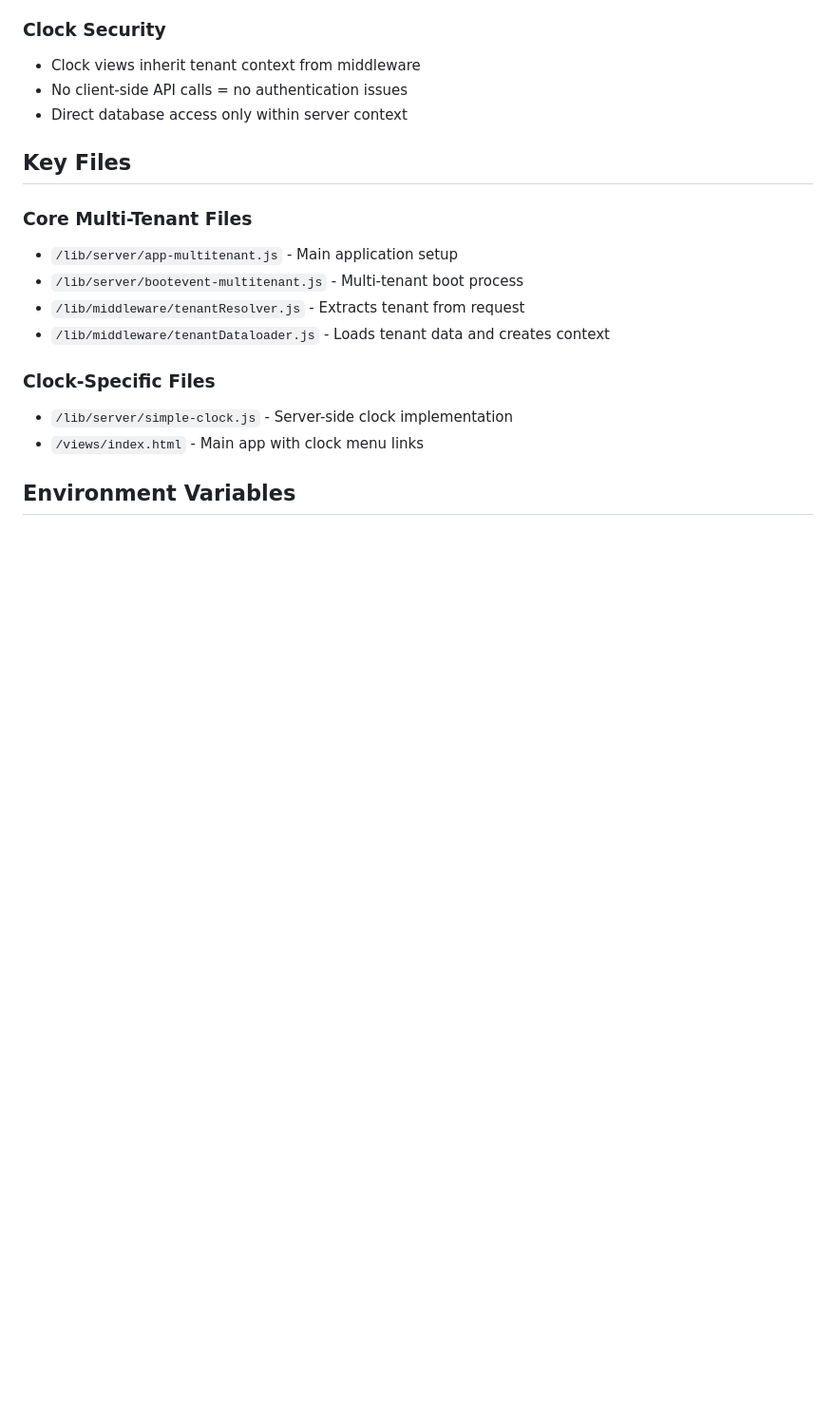
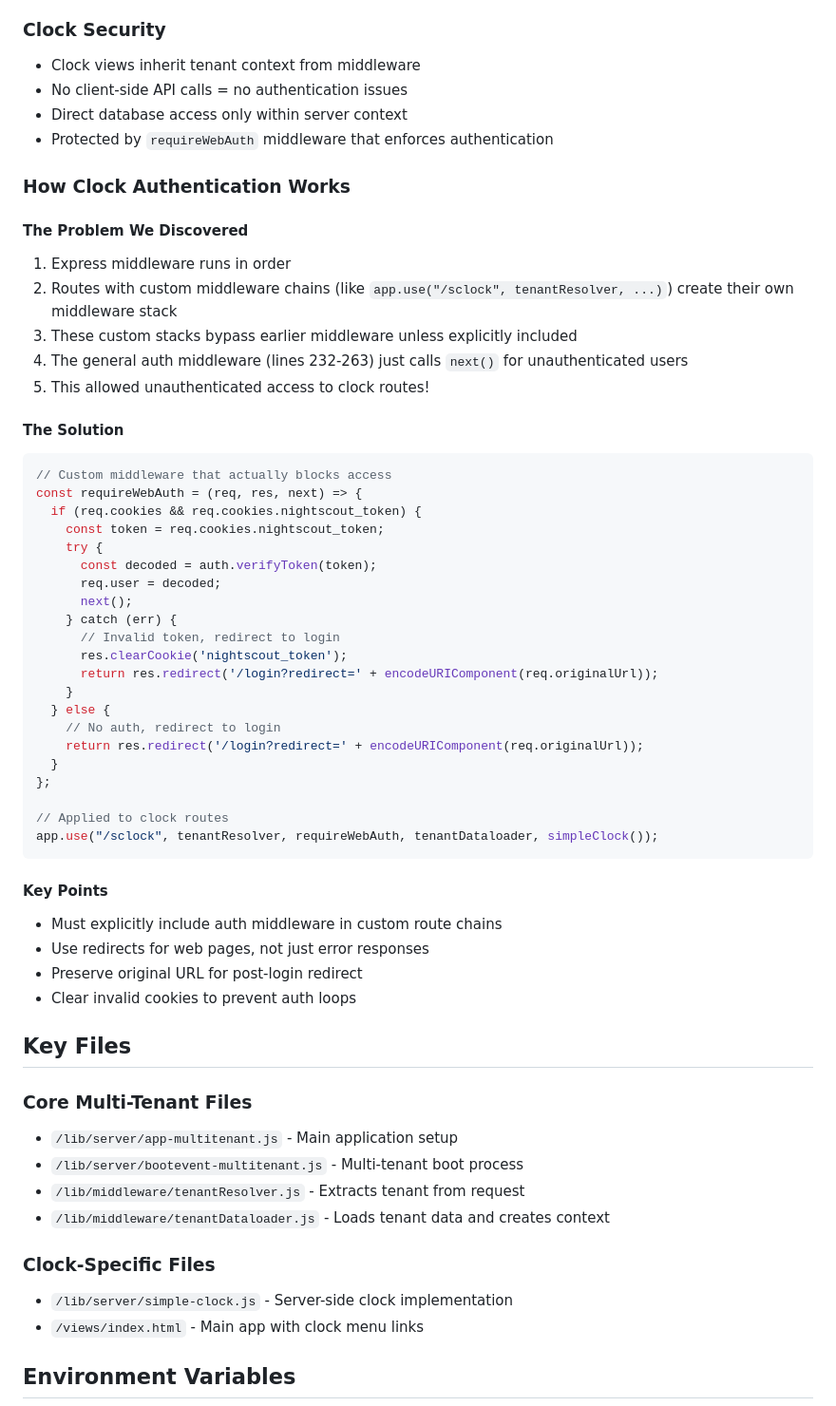
Before and after one commit to valkolimark/diabeetech-dash, a Markdown page: docs/MULTITENANT-ARCHITECTURE.md, the part around the change. Shown: that part at 95% size. Rendered like a GitHub page; blank space fills up the shorter version.

Commit message:
Update architecture docs with auth details and create food log prompt

````diff
--- a/docs/MULTITENANT-ARCHITECTURE.md
+++ b/docs/MULTITENANT-ARCHITECTURE.md
@@ -103,6 +103,47 @@ The clock routes have their own middleware chain and must explicitly include aut
 - Clock views inherit tenant context from middleware
 - No client-side API calls = no authentication issues
 - Direct database access only within server context
+- Protected by `requireWebAuth` middleware that enforces authentication
+
+### How Clock Authentication Works
+
+#### The Problem We Discovered
+1. Express middleware runs in order
+2. Routes with custom middleware chains (like `app.use("/sclock", tenantResolver, ...)`) create their own middleware stack
+3. These custom stacks bypass earlier middleware unless explicitly included
+4. The general auth middleware (lines 232-263) just calls `next()` for unauthenticated users
+5. This allowed unauthenticated access to clock routes!
+
+#### The Solution
+```javascript
+// Custom middleware that actually blocks access
+const requireWebAuth = (req, res, next) => {
+  if (req.cookies && req.cookies.nightscout_token) {
+    const token = req.cookies.nightscout_token;
+    try {
+      const decoded = auth.verifyToken(token);
+      req.user = decoded;
+      next();
+    } catch (err) {
+      // Invalid token, redirect to login
+      res.clearCookie('nightscout_token');
+      return res.redirect('/login?redirect=' + encodeURIComponent(req.originalUrl));
+    }
+  } else {
+    // No auth, redirect to login
+    return res.redirect('/login?redirect=' + encodeURIComponent(req.originalUrl));
+  }
+};
+
+// Applied to clock routes
+app.use("/sclock", tenantResolver, requireWebAuth, tenantDataloader, simpleClock());
+```
+
+#### Key Points
+- Must explicitly include auth middleware in custom route chains
+- Use redirects for web pages, not just error responses
+- Preserve original URL for post-login redirect
+- Clear invalid cookies to prevent auth loops
 
 ## Key Files
 
````
Also changed, not shown: FOOD-LOG-IMPLEMENTATION-PROMPT.md (added, +195 -0 lines).
